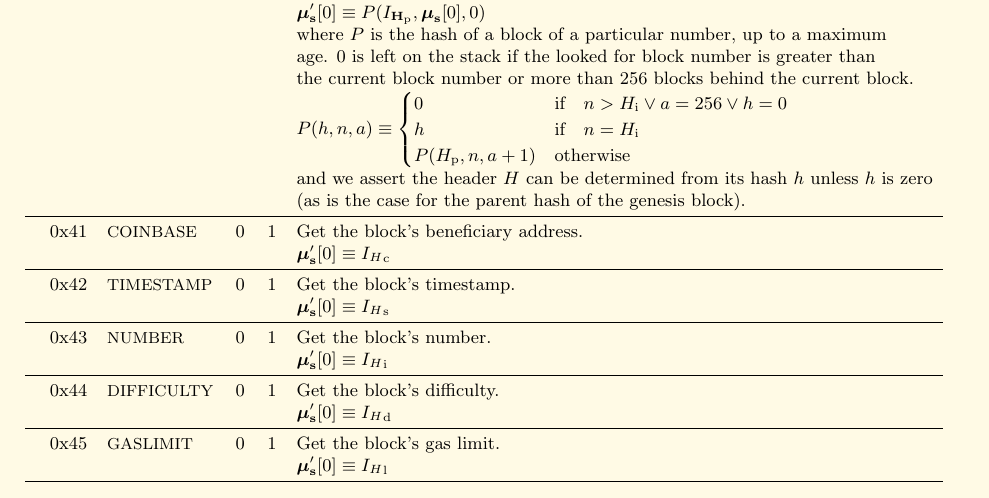
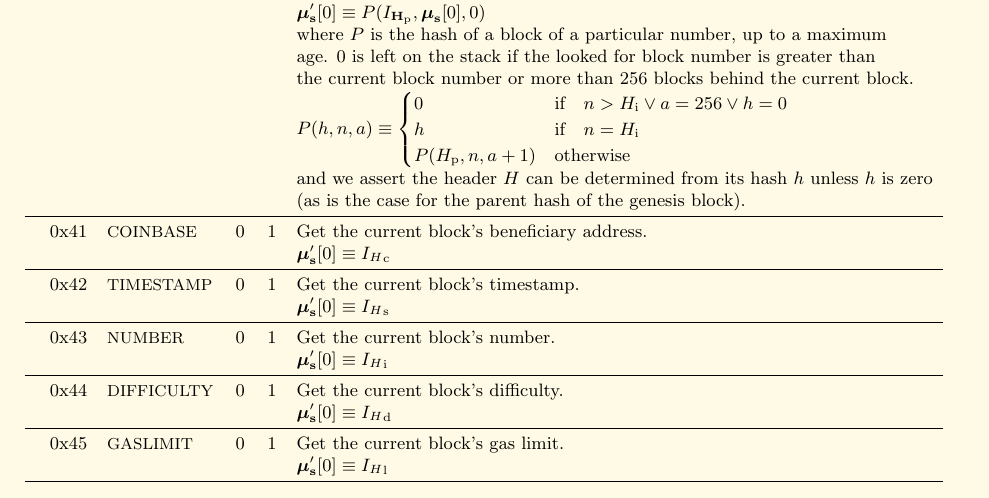
Before and after one commit to ethereum/yellowpaper, a LaTeX paper (Paper.tex): part of page 31 of 39, cut so that both start at the same text. Compiled offline with pdfLaTeX; a LaTeX package or settings file that is missing is left out.

Commit message:
Specify which block is affected

```diff
--- a/Paper.tex
+++ b/Paper.tex
@@ -2157,19 +2157,19 @@ Here given are the various exceptions to the state transition rules given in sec
 &&&& and we assert the header $H$ can be determined from its hash~$h$ unless $h$ is zero\\
 &&&& (as is the case for the parent hash of the genesis block).\\
 \midrule
-0x41 & {\small COINBASE} & 0 & 1 & Get the block's beneficiary address. \\
+0x41 & {\small COINBASE} & 0 & 1 & Get the current block's beneficiary address. \\
 &&&& $\boldsymbol{\mu}'_{\mathbf{s}}[0] \equiv {I_{H}}_{\mathrm{c}}$ \\
 \midrule
-0x42 & {\small TIMESTAMP} & 0 & 1 & Get the block's timestamp. \\
+0x42 & {\small TIMESTAMP} & 0 & 1 & Get the current block's timestamp. \\
 &&&& $\boldsymbol{\mu}'_{\mathbf{s}}[0] \equiv {I_{H}}_{\mathrm{s}}$ \\
 \midrule
-0x43 & {\small NUMBER} & 0 & 1 & Get the block's number. \\
+0x43 & {\small NUMBER} & 0 & 1 & Get the current block's number. \\
 &&&& $\boldsymbol{\mu}'_{\mathbf{s}}[0] \equiv {I_{H}}_{\mathrm{i}}$ \\
 \midrule
-0x44 & {\small DIFFICULTY} & 0 & 1 & Get the block's difficulty. \\
+0x44 & {\small DIFFICULTY} & 0 & 1 & Get the current block's difficulty. \\
 &&&& $\boldsymbol{\mu}'_{\mathbf{s}}[0] \equiv {I_{H}}_{\mathrm{d}}$ \\
 \midrule
-0x45 & {\small GASLIMIT} & 0 & 1 & Get the block's gas limit. \\
+0x45 & {\small GASLIMIT} & 0 & 1 & Get the current block's gas limit. \\
 &&&& $\boldsymbol{\mu}'_{\mathbf{s}}[0] \equiv {I_{H}}_{\mathrm{l}}$ \\
 \bottomrule
 \end{tabu}
```
